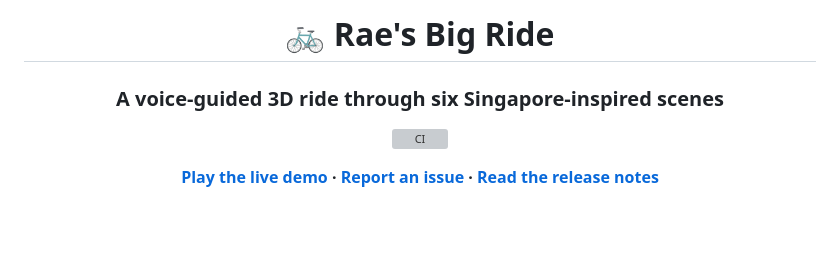
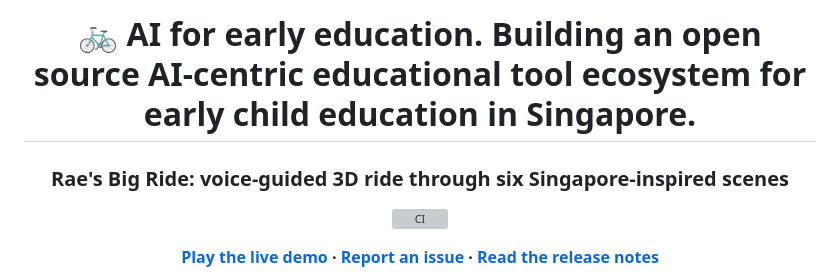
Before and after one commit to limchinhan123/raes-big-ride, a Markdown page: README.md, the part around the change. Rendered like a GitHub page; blank space fills up the shorter version; grey boxes are pictures that could not be loaded.

```diff
--- a/README.md
+++ b/README.md
@@ -1,8 +1,8 @@
 <div align="center">
 
-# 🚲 Rae's Big Ride
+# 🚲 AI for early education. Building an open source AI-centric educational tool ecosystem for early child education in Singapore.
 
-### A voice-guided 3D ride through six Singapore-inspired scenes
+### Rae's Big Ride: voice-guided 3D ride through six Singapore-inspired scenes
 
 [![CI](https://github.com/limchinhan123/raes-big-ride/actions/workflows/ci.yml/badge.svg)](https://github.com/limchinhan123/raes-big-ride/actions/workflows/ci.yml)
 
```
